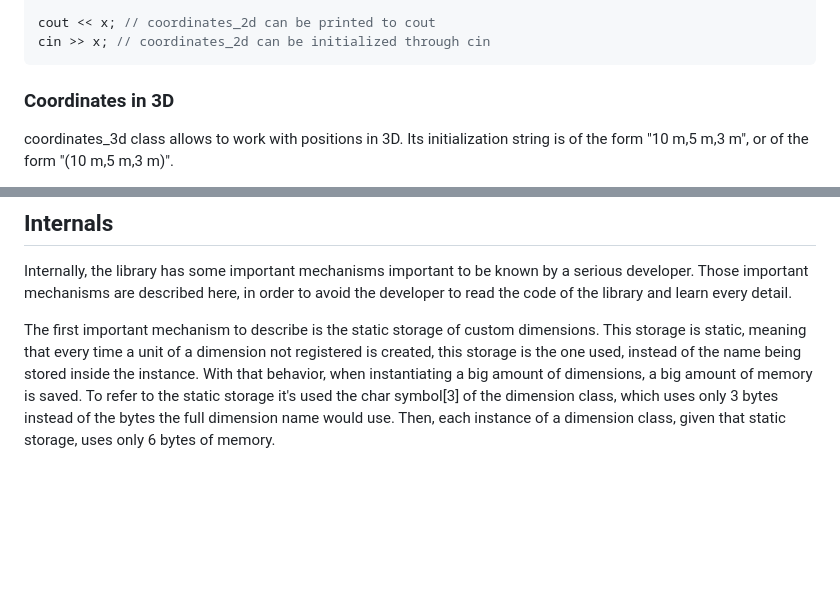
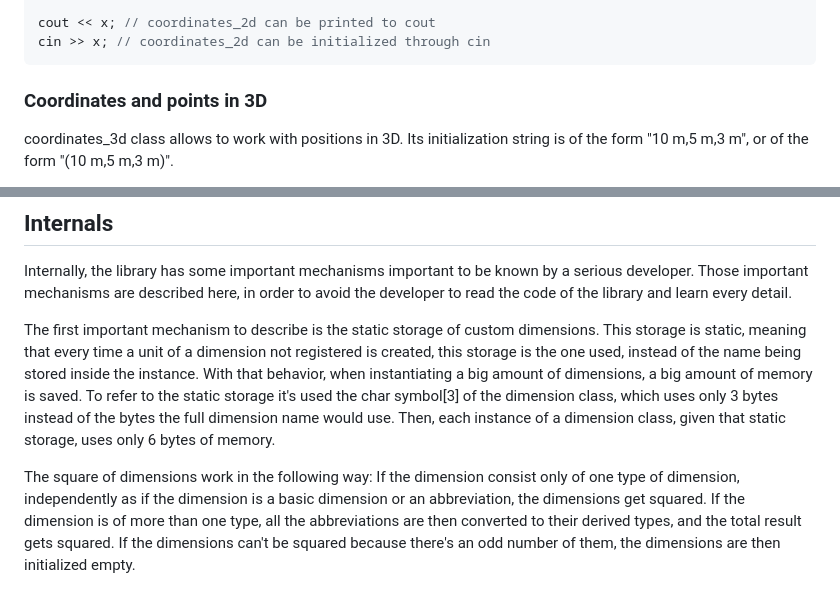
Before and after one commit to scifir/scifir-units, a Markdown page: README.md, 2 parts joined by grey strips. Drawn GitHub-style; blank space fills up the shorter version.

````diff
--- a/README.md
+++ b/README.md
@@ -514,7 +514,7 @@ cout << x; // coordinates_2d can be printed to cout
 cin >> x; // coordinates_2d can be initialized through cin
 ```
 
-### Coordinates in 3D
+### Coordinates and points in 3D
 
 coordinates_3d class allows to work with positions in 3D. Its initialization string is of the form "10 m,5 m,3 m", or of the form "(10 m,5 m,3 m)".
 
@@ -582,3 +582,5 @@ cin >> x; // coordinates_3d can be initialized through cin
 Internally, the library has some important mechanisms important to be known by a serious developer. Those important mechanisms are described here, in order to avoid the developer to read the code of the library and learn every detail.
 
 The first important mechanism to describe is the static storage of custom dimensions. This storage is static, meaning that every time a unit of a dimension not registered is created, this storage is the one used, instead of the name being stored inside the instance. With that behavior, when instantiating a big amount of dimensions, a big amount of memory is saved. To refer to the static storage it's used the char symbol[3] of the dimension class, which uses only 3 bytes instead of the bytes the full dimension name would use. Then, each instance of a dimension class, given that static storage, uses only 6 bytes of memory.
+
+The square of dimensions work in the following way: If the dimension consist only of one type of dimension, independently as if the dimension is a basic dimension or an abbreviation, the dimensions get squared. If the dimension is of more than one type, all the abbreviations are then converted to their derived types, and the total result gets squared. If the dimensions can't be squared because there's an odd number of them, the dimensions are then initialized empty.
````
Also changed, not shown: other parts of README.md (+3 -3 lines).
